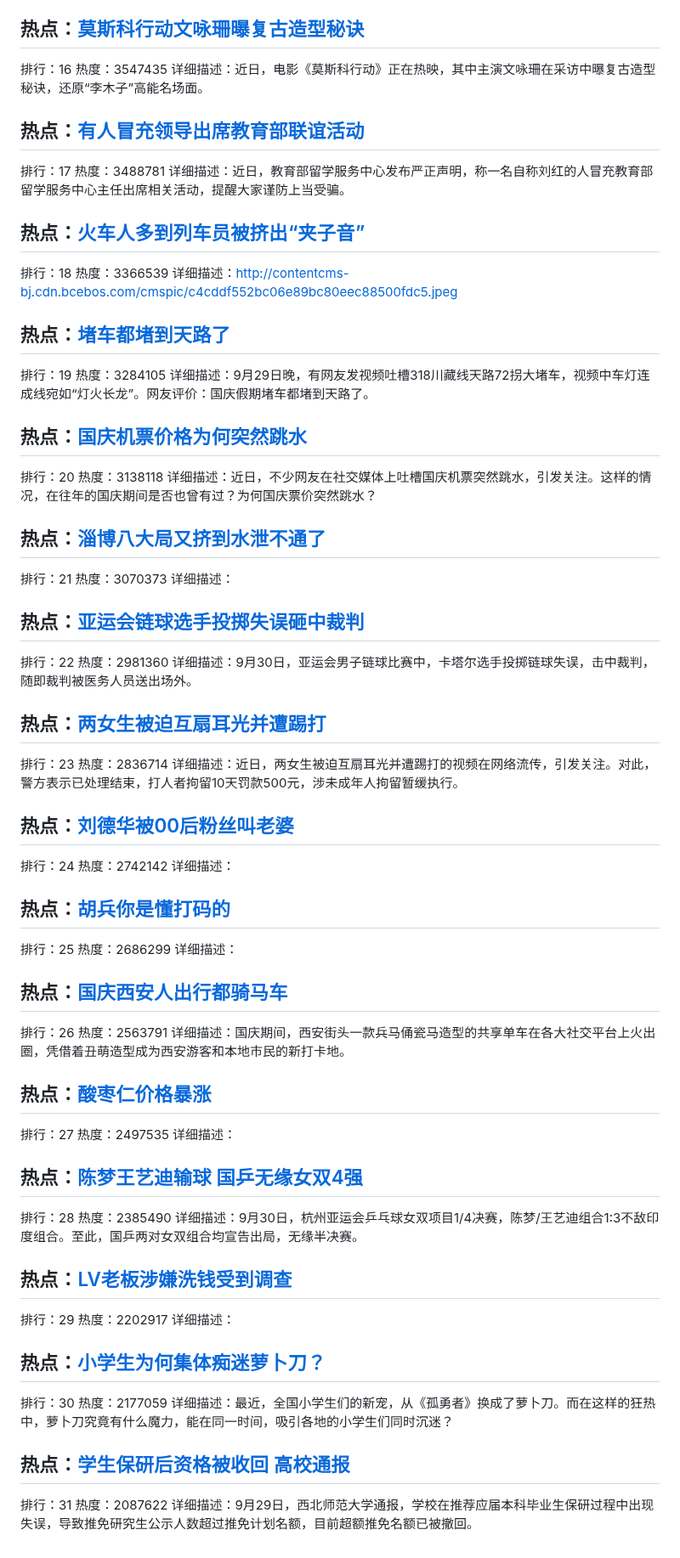
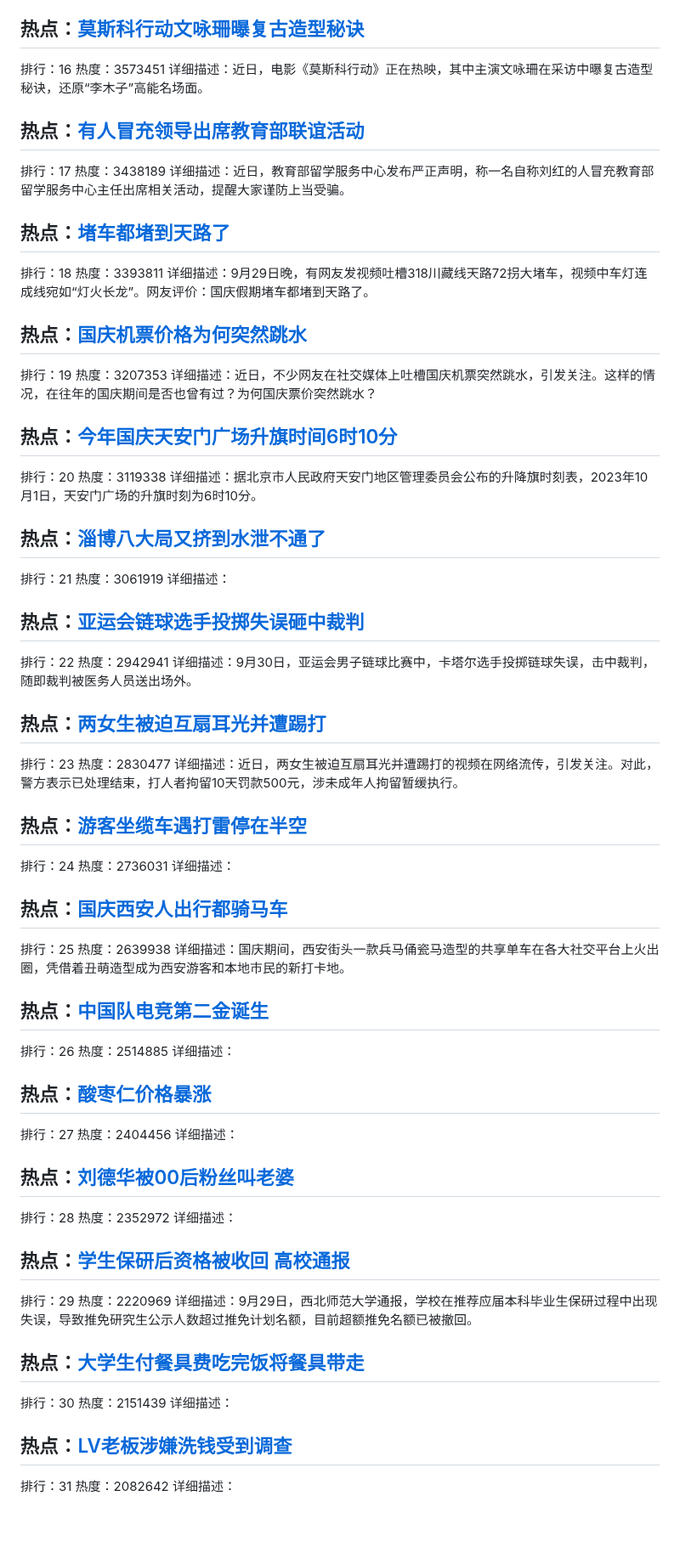
Before and after one commit to qqhsx/Top-search, a Markdown page: index.md, the part around one of its changes. Shown at 85% size. GitHub-like rendering; blank space fills up the shorter version.

```diff
--- a/index.md
+++ b/index.md
@@ -79,80 +79,80 @@
 
 ## 热点：[莫斯科行动文咏珊曝复古造型秘诀](https://cn.bing.com/search?q=莫斯科行动文咏珊曝复古造型秘诀)
 排行：16
-热度：3547435
+热度：3573451
 详细描述：近日，电影《莫斯科行动》正在热映，其中主演文咏珊在采访中曝复古造型秘诀，还原“李木子”高能名场面。
 
 ## 热点：[有人冒充领导出席教育部联谊活动](https://cn.bing.com/search?q=有人冒充领导出席教育部联谊活动)
 排行：17
-热度：3488781
+热度：3438189
 详细描述：近日，教育部留学服务中心发布严正声明，称一名自称刘红的人冒充教育部留学服务中心主任出席相关活动，提醒大家谨防上当受骗。
 
-## 热点：[火车人多到列车员被挤出“夹子音”](https://cn.bing.com/search?q=火车人多到列车员被挤出“夹子音”)
+## 热点：[堵车都堵到天路了](https://cn.bing.com/search?q=堵车都堵到天路了)
 排行：18
-热度：3366539
-详细描述：http://contentcms-bj.cdn.bcebos.com/cmspic/c4cddf552bc06e89bc80eec88500fdc5.jpeg
-
-## 热点：[堵车都堵到天路了](https://cn.bing.com/search?q=堵车都堵到天路了)
-排行：19
-热度：3284105
+热度：3393811
 详细描述：9月29日晚，有网友发视频吐槽318川藏线天路72拐大堵车，视频中车灯连成线宛如“灯火长龙”。网友评价：国庆假期堵车都堵到天路了。
 
 ## 热点：[国庆机票价格为何突然跳水](https://cn.bing.com/search?q=国庆机票价格为何突然跳水)
+排行：19
+热度：3207353
+详细描述：近日，不少网友在社交媒体上吐槽国庆机票突然跳水，引发关注。这样的情况，在往年的国庆期间是否也曾有过？为何国庆票价突然跳水？
+
+## 热点：[今年国庆天安门广场升旗时间6时10分](https://cn.bing.com/search?q=今年国庆天安门广场升旗时间6时10分)
 排行：20
-热度：3138118
-详细描述：近日，不少网友在社交媒体上吐槽国庆机票突然跳水，引发关注。这样的情况，在往年的国庆期间是否也曾有过？为何国庆票价突然跳水？
+热度：3119338
+详细描述：据北京市人民政府天安门地区管理委员会公布的升降旗时刻表，2023年10月1日，天安门广场的升旗时刻为6时10分。
 
 ## 热点：[淄博八大局又挤到水泄不通了](https://cn.bing.com/search?q=淄博八大局又挤到水泄不通了)
 排行：21
-热度：3070373
+热度：3061919
 详细描述：
 
 ## 热点：[亚运会链球选手投掷失误砸中裁判](https://cn.bing.com/search?q=亚运会链球选手投掷失误砸中裁判)
 排行：22
-热度：2981360
+热度：2942941
 详细描述：9月30日，亚运会男子链球比赛中，卡塔尔选手投掷链球失误，击中裁判，随即裁判被医务人员送出场外。
 
 ## 热点：[两女生被迫互扇耳光并遭踢打](https://cn.bing.com/search?q=两女生被迫互扇耳光并遭踢打)
 排行：23
-热度：2836714
+热度：2830477
 详细描述：近日，两女生被迫互扇耳光并遭踢打的视频在网络流传，引发关注。对此，警方表示已处理结束，打人者拘留10天罚款500元，涉未成年人拘留暂缓执行。
 
-## 热点：[刘德华被00后粉丝叫老婆](https://cn.bing.com/search?q=刘德华被00后粉丝叫老婆)
+## 热点：[游客坐缆车遇打雷停在半空](https://cn.bing.com/search?q=游客坐缆车遇打雷停在半空)
 排行：24
-热度：2742142
-详细描述：
-
-## 热点：[胡兵你是懂打码的](https://cn.bing.com/search?q=胡兵你是懂打码的)
-排行：25
-热度：2686299
+热度：2736031
 详细描述：
 
 ## 热点：[国庆西安人出行都骑马车](https://cn.bing.com/search?q=国庆西安人出行都骑马车)
+排行：25
+热度：2639938
+详细描述：国庆期间，西安街头一款兵马俑瓷马造型的共享单车在各大社交平台上火出圈，凭借着丑萌造型成为西安游客和本地市民的新打卡地。
+
+## 热点：[中国队电竞第二金诞生](https://cn.bing.com/search?q=中国队电竞第二金诞生)
 排行：26
-热度：2563791
-详细描述：国庆期间，西安街头一款兵马俑瓷马造型的共享单车在各大社交平台上火出圈，凭借着丑萌造型成为西安游客和本地市民的新打卡地。
+热度：2514885
+详细描述：
 
 ## 热点：[酸枣仁价格暴涨](https://cn.bing.com/search?q=酸枣仁价格暴涨)
 排行：27
-热度：2497535
+热度：2404456
 详细描述：
 
-## 热点：[陈梦王艺迪输球 国乒无缘女双4强](https://cn.bing.com/search?q=陈梦王艺迪输球国乒无缘女双4强)
+## 热点：[刘德华被00后粉丝叫老婆](https://cn.bing.com/search?q=刘德华被00后粉丝叫老婆)
 排行：28
-热度：2385490
-详细描述：9月30日，杭州亚运会乒乓球女双项目1/4决赛，陈梦/王艺迪组合1:3不敌印度组合。至此，国乒两对女双组合均宣告出局，无缘半决赛。
+热度：2352972
+详细描述：
+
+## 热点：[学生保研后资格被收回 高校通报](https://cn.bing.com/search?q=学生保研后资格被收回高校通报)
+排行：29
+热度：2220969
+详细描述：9月29日，西北师范大学通报，学校在推荐应届本科毕业生保研过程中出现失误，导致推免研究生公示人数超过推免计划名额，目前超额推免名额已被撤回。
+
+## 热点：[大学生付餐具费吃完饭将餐具带走](https://cn.bing.com/search?q=大学生付餐具费吃完饭将餐具带走)
+排行：30
+热度：2151439
+详细描述：
 
 ## 热点：[LV老板涉嫌洗钱受到调查](https://cn.bing.com/search?q=LV老板涉嫌洗钱受到调查)
-排行：29
-热度：2202917
+排行：31
+热度：2082642
 详细描述：
-
-## 热点：[小学生为何集体痴迷萝卜刀？](https://cn.bing.com/search?q=小学生为何集体痴迷萝卜刀？)
-排行：30
-热度：2177059
-详细描述：最近，全国小学生们的新宠，从《孤勇者》换成了萝卜刀。而在这样的狂热中，萝卜刀究竟有什么魔力，能在同一时间，吸引各地的小学生们同时沉迷？
-
-## 热点：[学生保研后资格被收回 高校通报](https://cn.bing.com/search?q=学生保研后资格被收回高校通报)
-排行：31
-热度：2087622
-详细描述：9月29日，西北师范大学通报，学校在推荐应届本科毕业生保研过程中出现失误，导致推免研究生公示人数超过推免计划名额，目前超额推免名额已被撤回。
```
Also changed, not shown: other parts of index.md (+29 -29 lines).
